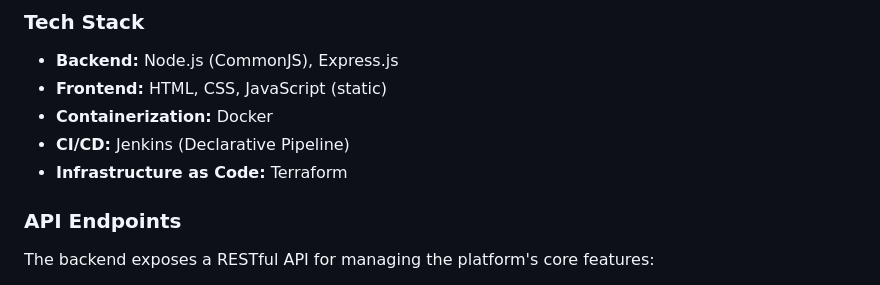
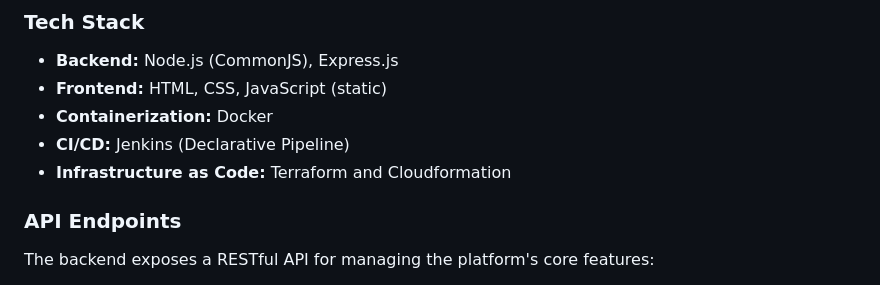
Before and after one commit to poVvisal/ExpressHub, a Markdown page: README.md, the part around the change. GitHub-like rendering.

```diff
--- a/README.md
+++ b/README.md
@@ -13,7 +13,7 @@ This project serves as a robust template for a modern web service, demonstrating
 - **Frontend:** HTML, CSS, JavaScript (static)
 - **Containerization:** Docker
 - **CI/CD:** Jenkins (Declarative Pipeline)
-- **Infrastructure as Code:** Terraform
+- **Infrastructure as Code:** Terraform and Cloudformation
 
 ### API Endpoints
 The backend exposes a RESTful API for managing the platform's core features:
```
